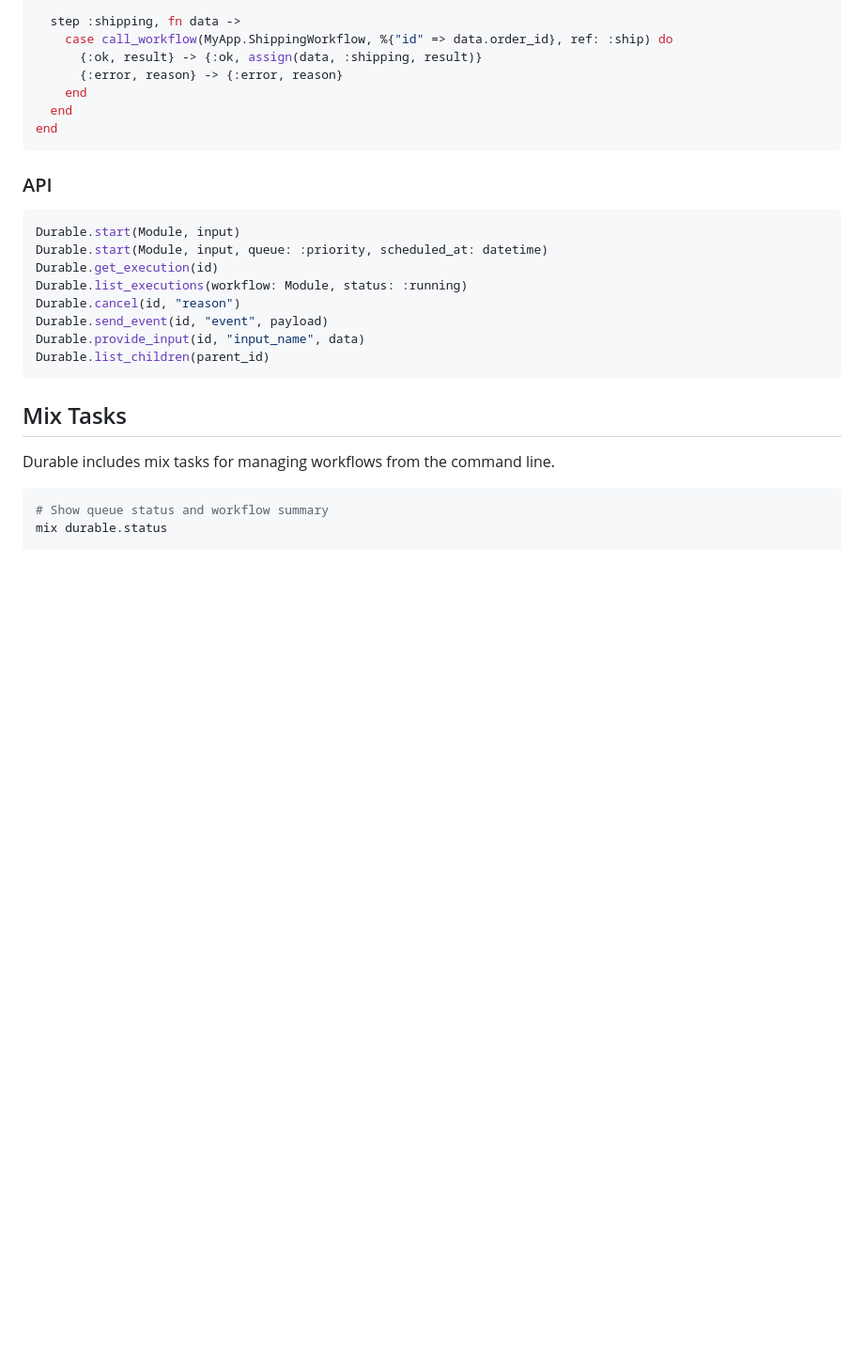
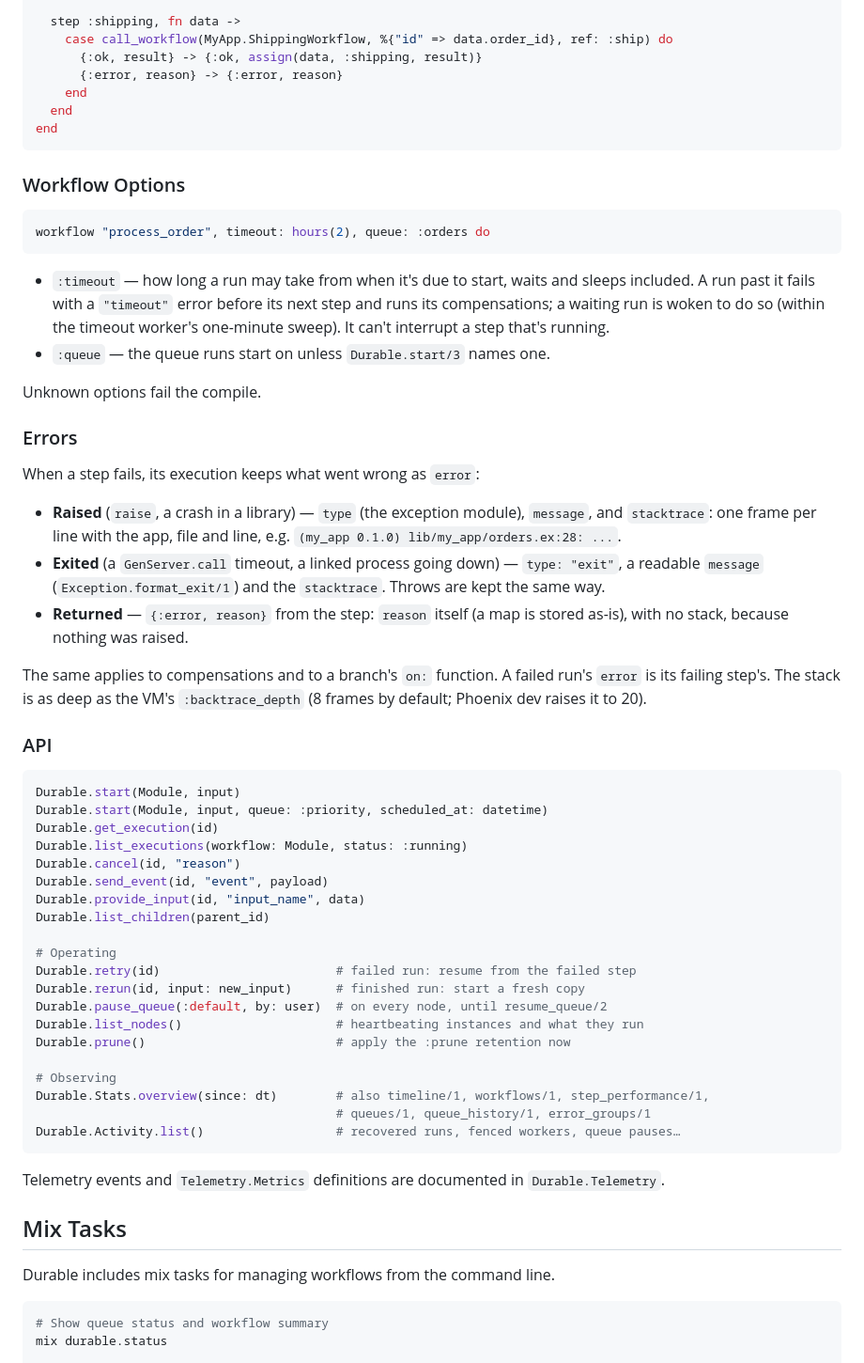
Before and after one commit to wavezync/durable, a Markdown page: durable/README.md, the part around the change. Shown at 94% size. GitHub-like rendering; blank space fills up the shorter version.

Commit message:
docs(core): workflow options, errors, telemetry and the operator API
Documents workflow options (timeout, queue), what a failed step stores for
raised, exited and returned errors, and the operator, stats and telemetry
APIs.

````diff
--- a/durable/README.md
+++ b/durable/README.md
@@ -483,6 +483,37 @@ parallel do
 end
 ```
 
+### Workflow Options
+
+```elixir
+workflow "process_order", timeout: hours(2), queue: :orders do
+```
+
+- `:timeout` — how long a run may take from when it's due to start, waits and
+  sleeps included. A run past it fails with a `"timeout"` error before its next
+  step and runs its compensations; a waiting run is woken to do so (within the
+  timeout worker's one-minute sweep). It can't interrupt a step that's running.
+- `:queue` — the queue runs start on unless `Durable.start/3` names one.
+
+Unknown options fail the compile.
+
+### Errors
+
+When a step fails, its execution keeps what went wrong as `error`:
+
+- **Raised** (`raise`, a crash in a library) — `type` (the exception
+  module), `message`, and `stacktrace`: one frame per line with the app,
+  file and line, e.g. `(my_app 0.1.0) lib/my_app/orders.ex:28: ...`.
+- **Exited** (a `GenServer.call` timeout, a linked process going down) —
+  `type: "exit"`, a readable `message` (`Exception.format_exit/1`) and the
+  `stacktrace`. Throws are kept the same way.
+- **Returned** — `{:error, reason}` from the step: `reason` itself (a map is
+  stored as-is), with no stack, because nothing was raised.
+
+The same applies to compensations and to a branch's `on:` function. A
+failed run's `error` is its failing step's. The stack is as deep as the
+VM's `:backtrace_depth` (8 frames by default; Phoenix dev raises it to 20).
+
 ### API
 
 ```elixir
@@ -494,7 +525,22 @@ Durable.cancel(id, "reason")
 Durable.send_event(id, "event", payload)
 Durable.provide_input(id, "input_name", data)
 Durable.list_children(parent_id)
+
+# Operating
+Durable.retry(id)                        # failed run: resume from the failed step
+Durable.rerun(id, input: new_input)      # finished run: start a fresh copy
+Durable.pause_queue(:default, by: user)  # on every node, until resume_queue/2
+Durable.list_nodes()                     # heartbeating instances and what they run
+Durable.prune()                          # apply the :prune retention now
+
+# Observing
+Durable.Stats.overview(since: dt)        # also timeline/1, workflows/1, step_performance/1,
+                                         # queues/1, queue_history/1, error_groups/1
+Durable.Activity.list()                  # recovered runs, fenced workers, queue pauses…
 ```
+
+Telemetry events and `Telemetry.Metrics` definitions are documented in
+`Durable.Telemetry`.
 
 ## Mix Tasks
 
````
